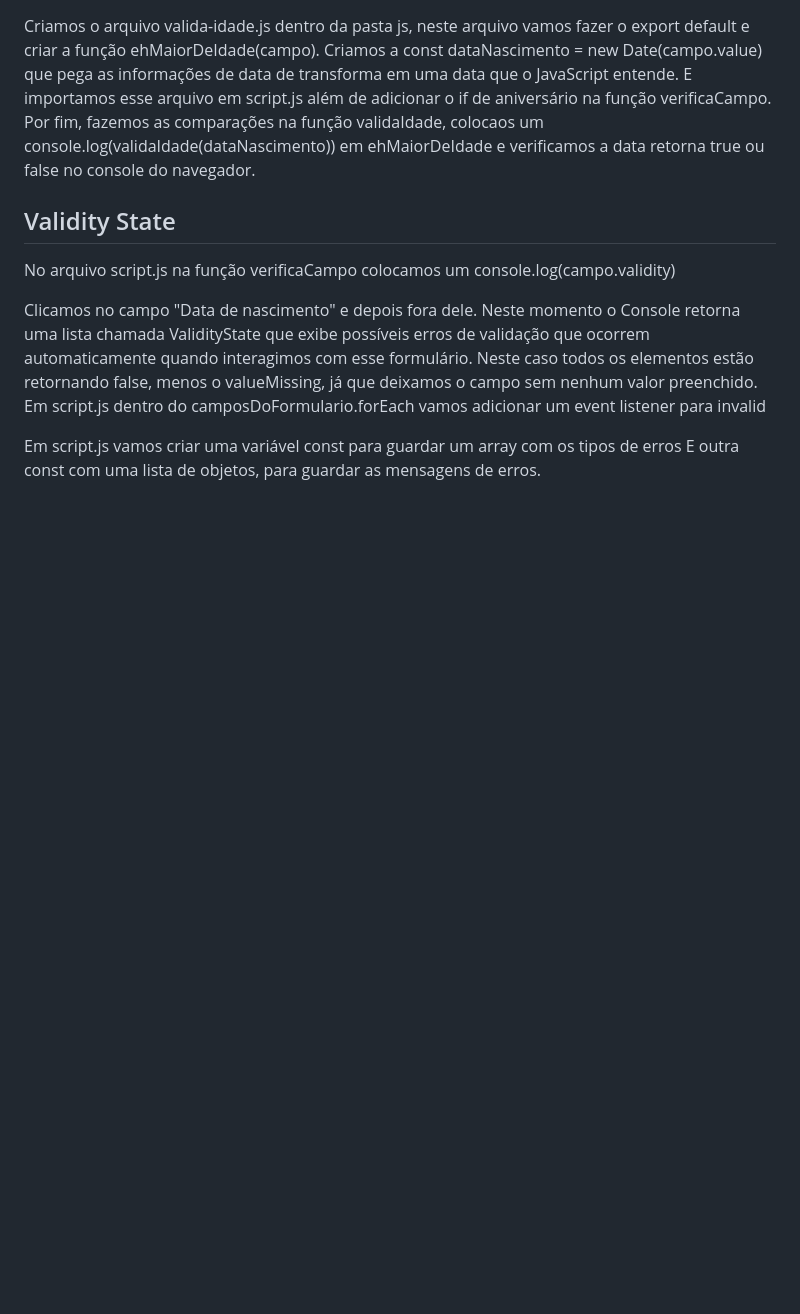
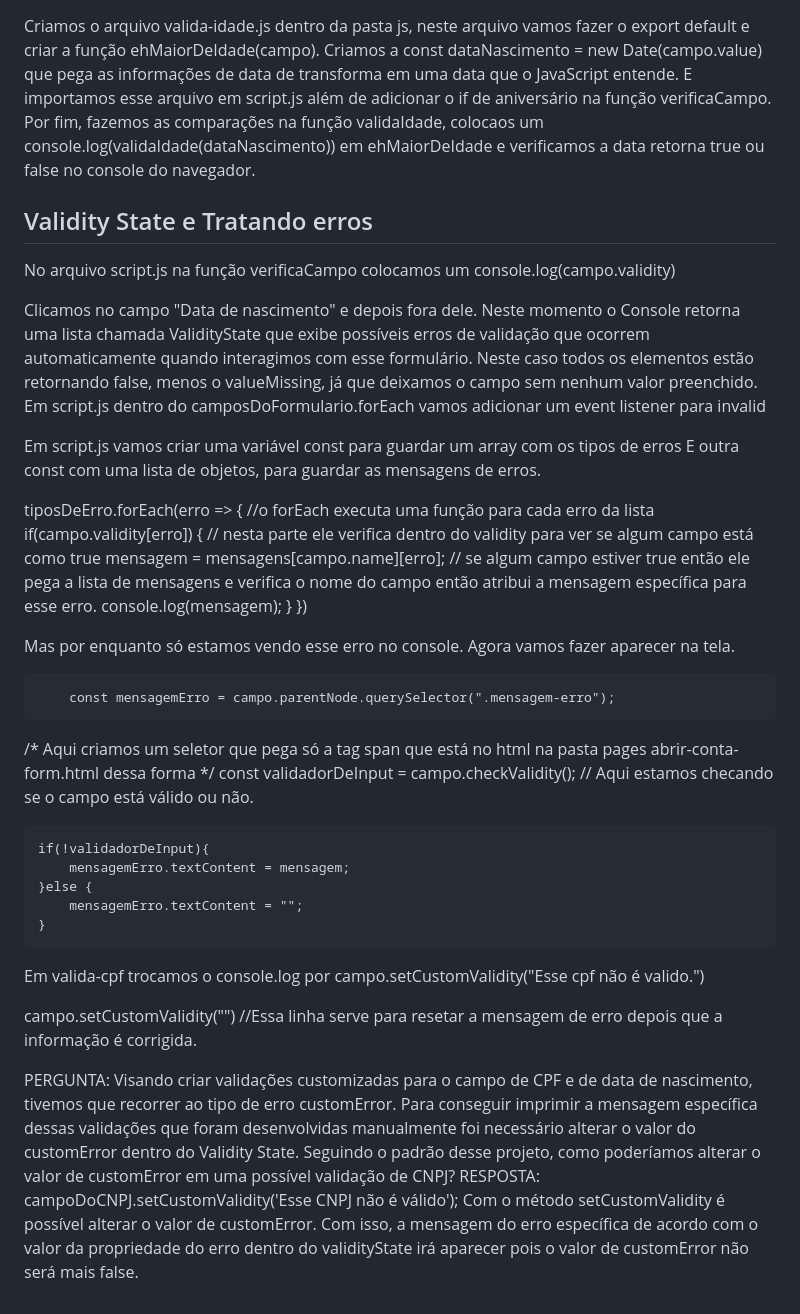
Before and after one commit to naylaprilla/formularios, a Markdown page: MoniBBank/README.md, the part around the change. GitHub-like rendering; blank space fills up the shorter version.

Commit message:
Tratando erros

```diff
--- a/MoniBBank/README.md
+++ b/MoniBBank/README.md
@@ -49,7 +49,7 @@ Criamos a const dataNascimento = new Date(campo.value) que pega as informações
 E importamos esse arquivo em script.js além de adicionar o if de aniversário na função verificaCampo.
 Por fim, fazemos as comparações  na função validaIdade, colocaos um console.log(validaIdade(dataNascimento)) em ehMaiorDeIdade e verificamos a data retorna true ou false no console do navegador.
 
-## Validity State
+## Validity State e Tratando erros
 
 No arquivo script.js na função verificaCampo colocamos um console.log(campo.validity)
 
@@ -58,3 +58,33 @@ Em script.js dentro do camposDoFormulario.forEach vamos adicionar um event liste
 
 Em script.js vamos criar uma variável const para guardar um array com os tipos de erros
 E outra const com uma lista de objetos, para guardar as mensagens de erros.
+
+tiposDeErro.forEach(erro => { //o forEach executa uma função para cada erro da lista
+        if(campo.validity[erro]) { // nesta parte ele verifica dentro do validity para ver se algum campo está como true
+            mensagem = mensagens[campo.name][erro]; // se algum campo estiver true então ele pega a lista de mensagens e verifica o nome do campo então atribui a mensagem específica para esse erro.
+            console.log(mensagem);
+        }
+    })
+
+Mas por enquanto só estamos vendo esse erro no console. Agora vamos fazer aparecer na tela.
+
+        const mensagemErro = campo.parentNode.querySelector(".mensagem-erro");
+
+/* Aqui criamos um seletor que pega só a tag span que está no html na pasta pages abrir-conta-form.html dessa forma <span class="mensagem-erro"></span>*/
+    const validadorDeInput = campo.checkValidity(); // Aqui estamos checando se o campo está válido ou não.
+
+    if(!validadorDeInput){
+        mensagemErro.textContent = mensagem;
+    }else {
+        mensagemErro.textContent = "";
+    }
+
+
+Em valida-cpf trocamos o console.log por campo.setCustomValidity("Esse cpf não é valido.")
+
+campo.setCustomValidity("") //Essa linha serve para resetar a mensagem de erro depois que a informação é corrigida.
+
+PERGUNTA: Visando criar validações customizadas para o campo de CPF e de data de nascimento, tivemos que recorrer ao tipo de erro customError. Para conseguir imprimir a mensagem específica dessas validações que foram desenvolvidas manualmente foi necessário alterar o valor do customError dentro do Validity State.
+Seguindo o padrão desse projeto, como poderíamos alterar o valor de customError em uma possível validação de CNPJ?
+RESPOSTA: campoDoCNPJ.setCustomValidity('Esse CNPJ não é válido');
+Com o método setCustomValidity é possível alterar o valor de customError. Com isso, a mensagem do erro específica de acordo com o valor da propriedade do erro dentro do validityState irá aparecer pois o valor de customError não será mais false.
```
